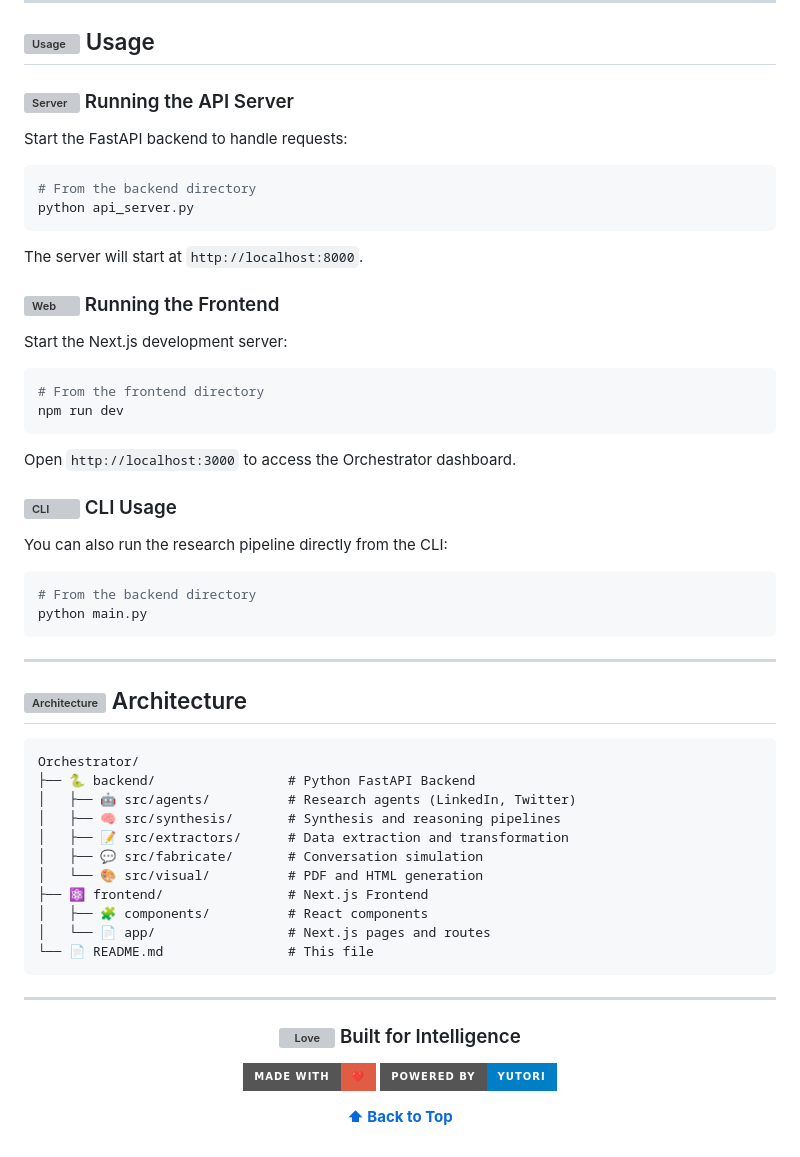
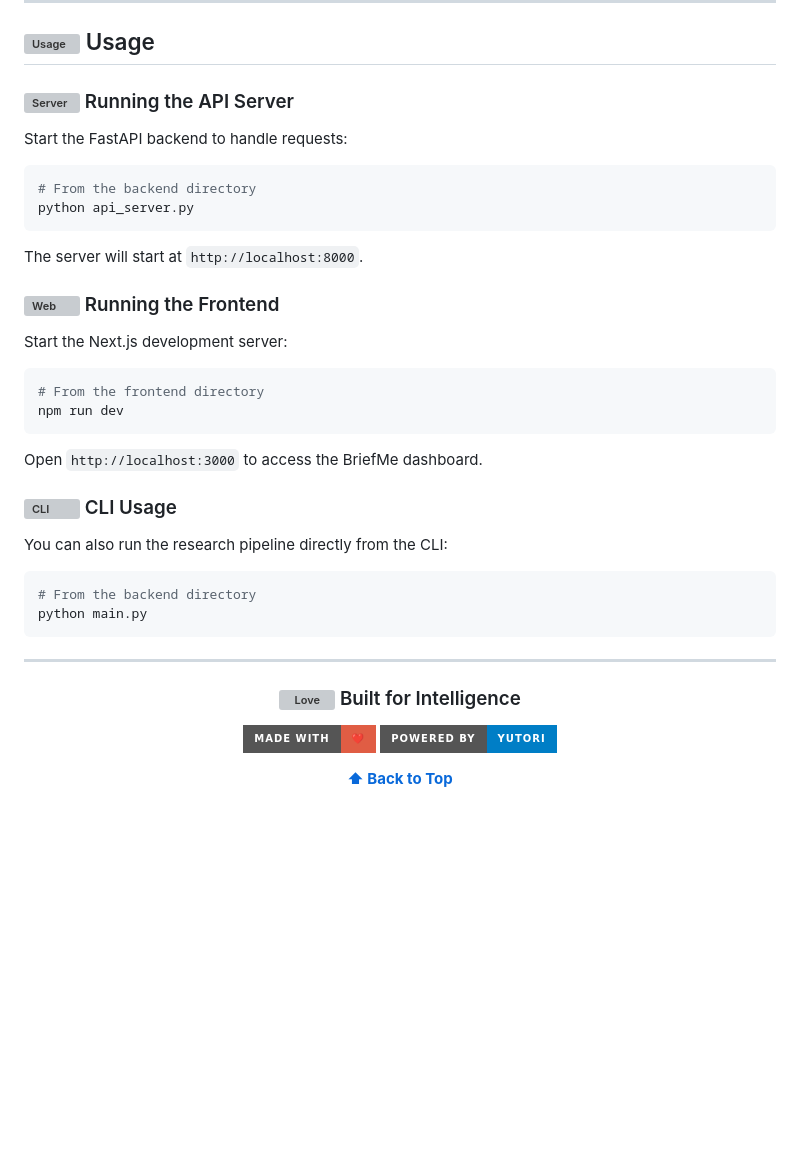
Before and after one commit to sreeprasad/september, a Markdown page: README.md, the part around one of its changes. Drawn GitHub-style; badges without logos; blank space fills up the shorter version; grey boxes are pictures that could not be loaded.

````diff
--- a/README.md
+++ b/README.md
@@ -153,7 +204,7 @@ Start the Next.js development server:
 # From the frontend directory
 npm run dev
 ```
-Open `http://localhost:3000` to access the Orchestrator dashboard.
+Open `http://localhost:3000` to access the BriefMe dashboard.
 
 ### <img src="https://img.icons8.com/?size=24&id=60677&format=png" alt="CLI"/> CLI Usage
 
@@ -162,24 +213,6 @@ You can also run the research pipeline directly from the CLI:
 ```bash
 # From the backend directory
 python main.py
-```
-
----
-
-## <img src="https://img.icons8.com/?size=32&id=2081&format=png" alt="Architecture"/> Architecture
-
-```
-Orchestrator/
-├── 🐍 backend/                 # Python FastAPI Backend
-│   ├── 🤖 src/agents/          # Research agents (LinkedIn, Twitter)
-│   ├── 🧠 src/synthesis/       # Synthesis and reasoning pipelines
-│   ├── 📝 src/extractors/      # Data extraction and transformation
-│   ├── 💬 src/fabricate/       # Conversation simulation
-│   └── 🎨 src/visual/          # PDF and HTML generation
-├── ⚛️ frontend/                # Next.js Frontend
-│   ├── 🧩 components/          # React components
-│   └── 📄 app/                 # Next.js pages and routes
-└── 📄 README.md                # This file
 ```
 
 ---
````
Also changed, not shown: other parts of README.md (+62 -11 lines).
